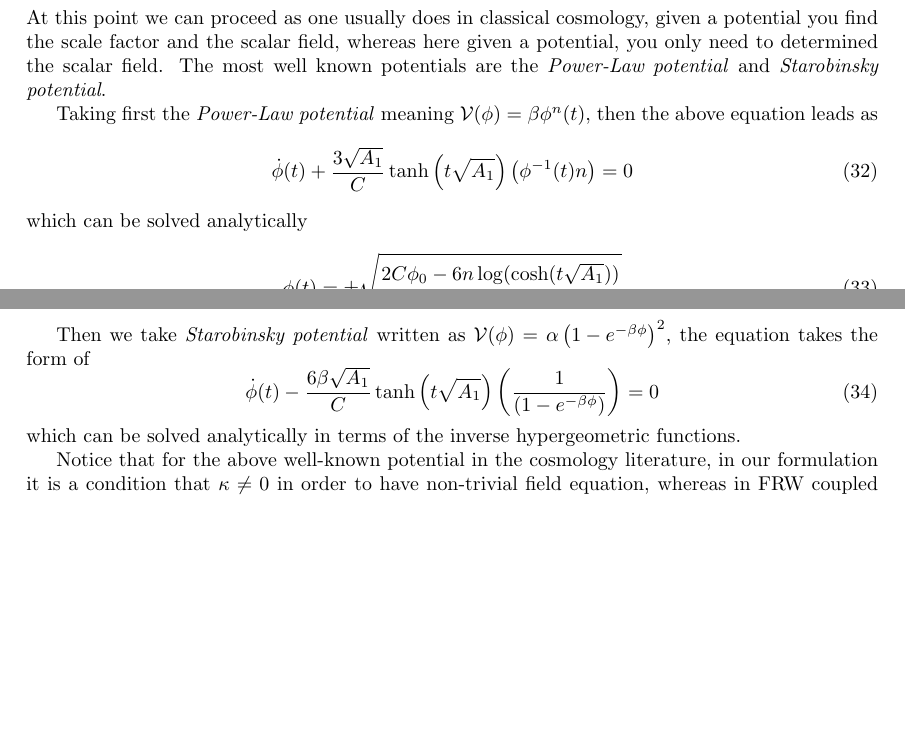
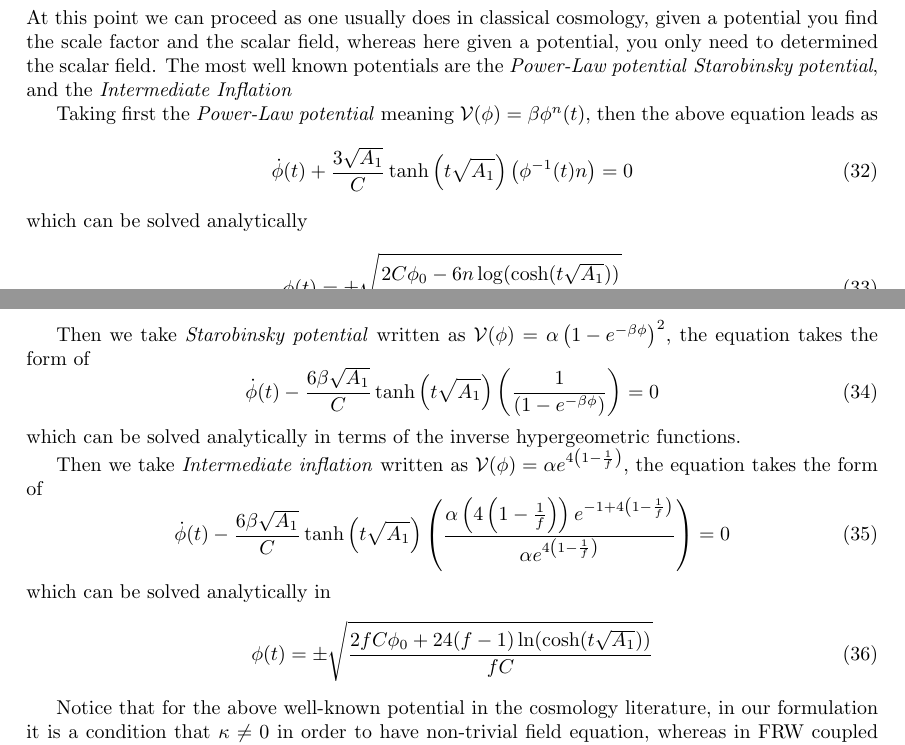
Before and after one commit to JoseiPG1/Affine-Inflation, a LaTeX paper (Affine_Inflation.tex): two parts of pages 5 and 6 of 7, joined at a grey line, cut so that both start at the same text, the shorter picture padded with empty space. Compiled offline with pdfLaTeX.

Commit message:
Intermediate inflation

```diff
--- a/Affine_Inflation.tex
+++ b/Affine_Inflation.tex
@@ -320,8 +320,8 @@ the above equation is reduced to
   \dot{\phi}(t) + \frac{3\sqrt{A_1}}{C}\tanh\left(t\sqrt{A_1}\right)\left(\frac{\mathcal{V}'(\phi)}{\mathcal{V}(\phi)}\right) = 0
 \end{equation}
 At this point we can proceed as one usually does in classical cosmology, given a potential you find the scale factor and the scalar field, whereas
-here given a potential, you only need to determined the scalar field. The most well known potentials are the \textit{Power-Law potential} and
-\textit{Starobinsky potential}.
+here given a potential, you only need to determined the scalar field. The most well known potentials are the \textit{Power-Law potential}
+\textit{Starobinsky potential}, and the \textit{Intermediate Inflation}
 
 Taking first the \textit{Power-Law potential} meaning $\mathcal{V}(\phi) = \beta \phi^n(t)$, then the above equation leads as
 \begin{equation}
@@ -338,6 +338,16 @@ the form of
   \dot{\phi}(t) - \frac{6\beta\sqrt{A_1}}{C}\tanh\left(t\sqrt{A_1}\right)\left(\frac{1}{\left(1 - e^{-\beta\phi}\right)}\right) = 0
 \end{equation}
 which can be solved analytically in terms of the inverse hypergeometric functions.
+
+Then we take \textit{Intermediate inflation} written as $\mathcal{V}(\phi) =  \alpha e^{4\left(1-\frac{1}{f}\right)}$, the equation takes
+the form of
+\begin{equation}
+  \dot{\phi}(t) - \frac{6\beta\sqrt{A_1}}{C}\tanh\left(t\sqrt{A_1}\right)\left(\frac{\alpha \left(4\left(1 - \frac{1}{f}\right)\right) e^{-1 + 4\left(1-\frac{1}{f}\right)}}{\alpha e^{4\left(1-\frac{1}{f}\right)}}\right) = 0
+\end{equation}
+which can be solved analytically in
+\begin{equation}
+  \phi(t) = \pm \sqrt{\frac{2fC\phi_0 + 24(f-1)\ln(\cosh(t\sqrt{A_1}))}{fC}}
+\end{equation}
 
 Notice that for the above well-known potential in the cosmology literature, in our formulation it is a condition that $\kappa \neq 0$ in order
 to have non-trivial field equation, whereas in FRW coupled with a scalar field, its a constraint that $\kappa = 0$, these is a strong difference
```
Also changed, not shown: 5 other files.
